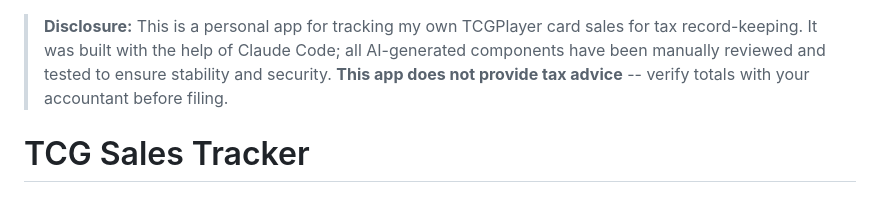
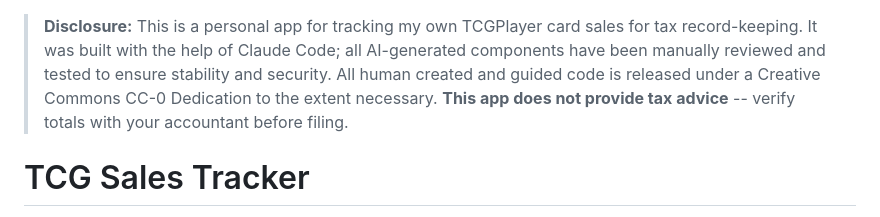
Before and after one commit to jamesryanalexander/tcg-sales-tracker, a Markdown page: README.md, the part around the change. GitHub-like rendering.

Commit message:
Update README.md
license adjustment

```diff
--- a/README.md
+++ b/README.md
@@ -1,7 +1,8 @@
 > **Disclosure:** This is a personal app for tracking my own TCGPlayer card sales for tax
 > record-keeping. It was built with the help of Claude Code; all AI-generated components have
-> been manually reviewed and tested to ensure stability and security. **This app does not
-> provide tax advice** -- verify totals with your accountant before filing.
+> been manually reviewed and tested to ensure stability and security. All human created and
+> guided code is released under a Creative Commons CC-0 Dedication to the extent necessary.
+> **This app does not provide tax advice** -- verify totals with your accountant before filing.
 
 # TCG Sales Tracker
 
```
